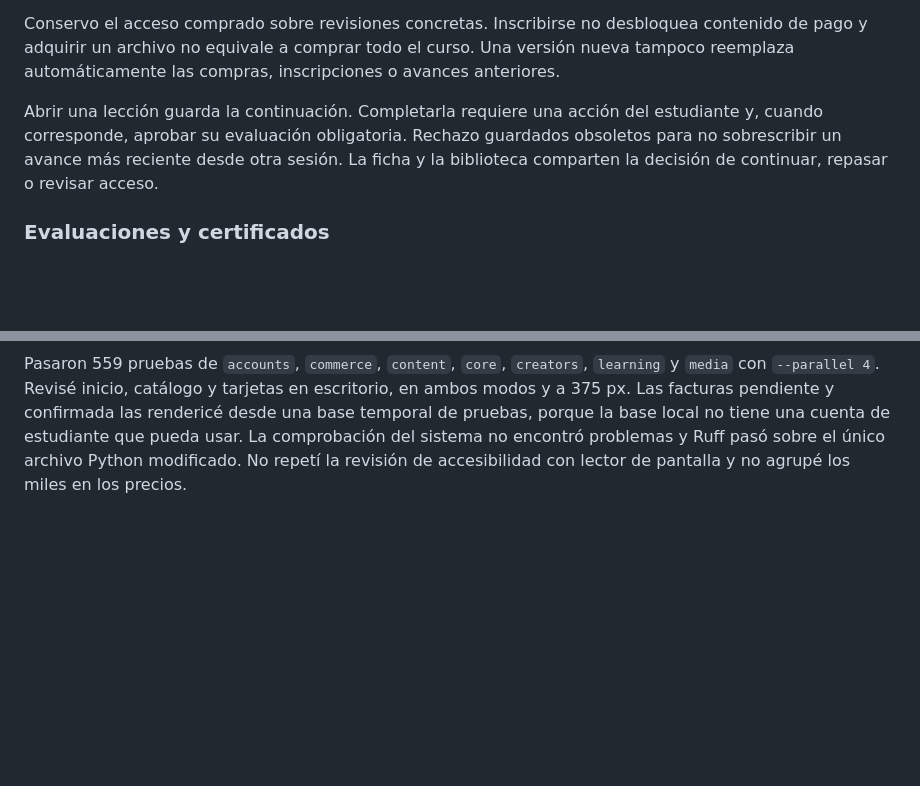
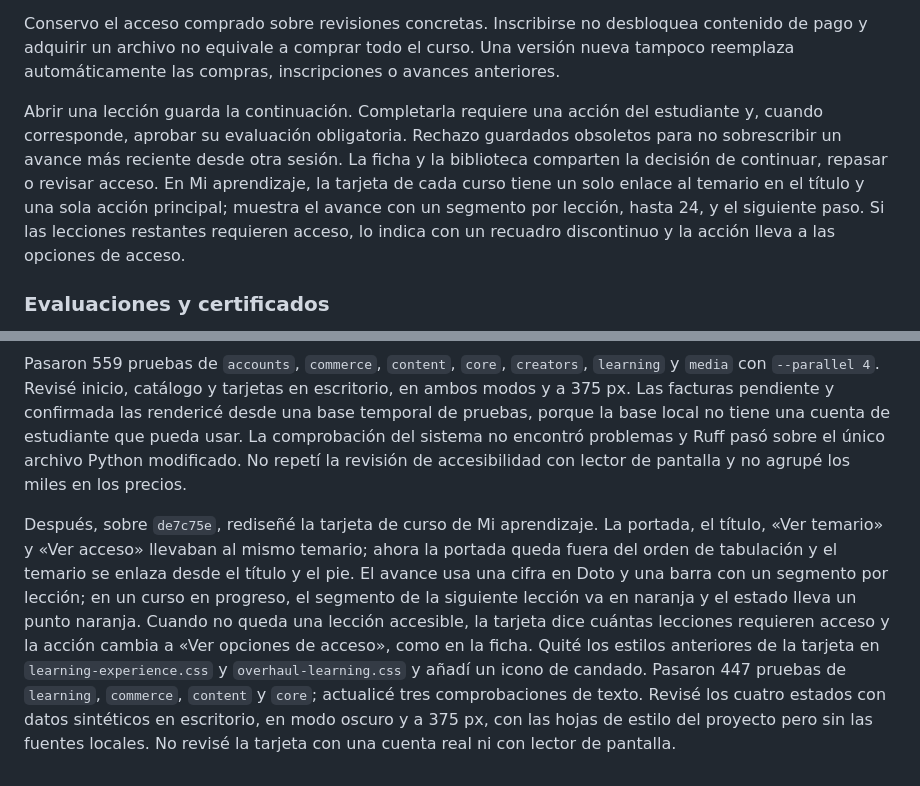
Before and after one commit to caleb-bvm/BTC.EDU, a Markdown page: src/docs/operacion-y-bitacora.md, 2 parts joined by grey strips. Rendered like a GitHub page; blank space fills up the shorter version.

Commit message:
docs: registrar el rediseño de la tarjeta de Mi aprendizaje
- Describe la tarjeta en operación y en el informe principal.
- Registra en la bitácora del 24 de octubre sus pruebas y límites.

```diff
--- a/src/docs/operacion-y-bitacora.md
+++ b/src/docs/operacion-y-bitacora.md
@@ -224,7 +224,7 @@ Congelo precio e inventario en las líneas del pedido y en su factura total; con
 
 Conservo el acceso comprado sobre revisiones concretas. Inscribirse no desbloquea contenido de pago y adquirir un archivo no equivale a comprar todo el curso. Una versión nueva tampoco reemplaza automáticamente las compras, inscripciones o avances anteriores.
 
-Abrir una lección guarda la continuación. Completarla requiere una acción del estudiante y, cuando corresponde, aprobar su evaluación obligatoria. Rechazo guardados obsoletos para no sobrescribir un avance más reciente desde otra sesión. La ficha y la biblioteca comparten la decisión de continuar, repasar o revisar acceso.
+Abrir una lección guarda la continuación. Completarla requiere una acción del estudiante y, cuando corresponde, aprobar su evaluación obligatoria. Rechazo guardados obsoletos para no sobrescribir un avance más reciente desde otra sesión. La ficha y la biblioteca comparten la decisión de continuar, repasar o revisar acceso. En Mi aprendizaje, la tarjeta de cada curso tiene un solo enlace al temario en el título y una sola acción principal; muestra el avance con un segmento por lección, hasta 24, y el siguiente paso. Si las lecciones restantes requieren acceso, lo indica con un recuadro discontinuo y la acción lleva a las opciones de acceso.
 
 ### Evaluaciones y certificados
 
@@ -625,3 +625,5 @@ Las migraciones `commerce.0005_coupons_gifts_tips_refunds` y `learning.0014_revi
 Rehíce el lenguaje visual: blanco y negro con un solo acento naranja, inspirado en la estética industrial de Nothing. Primero lo diseñé como lienzo con la hoja del sistema, inicio, curso, pago y lección móvil; después lo apliqué a la plataforma. Reemplacé los tokens de color en `overhaul.css` y regeneré en `theme.css` los tonos claros y oscuros por luminancia, de modo que los tonos cálidos anteriores quedan en grises neutros. Cambié NType82 y Ndot77 por Doto e Inter Tight con licencia OFL. Con eso queda resuelta la licencia de distribución web que tenía pendiente; los archivos anteriores siguen en el repositorio, aunque ya no se cargan. Rediseñé botones, cabecera, barra lateral, tarjetas, insignias y la pantalla de pago: pasos numerados con matriz de puntos, total en Doto, estado pendiente con un punto que parpadea y QR en marco blanco. La acción principal de compra, pago y comienzo usa la nueva clase `btn-accent`. Mantuve en el texto «N sats» seguido, porque las pruebas lo comprueban.
 
 Pasaron 559 pruebas de `accounts`, `commerce`, `content`, `core`, `creators`, `learning` y `media` con `--parallel 4`. Revisé inicio, catálogo y tarjetas en escritorio, en ambos modos y a 375 px. Las facturas pendiente y confirmada las rendericé desde una base temporal de pruebas, porque la base local no tiene una cuenta de estudiante que pueda usar. La comprobación del sistema no encontró problemas y Ruff pasó sobre el único archivo Python modificado. No repetí la revisión de accesibilidad con lector de pantalla y no agrupé los miles en los precios.
+
+Después, sobre `de7c75e`, rediseñé la tarjeta de curso de Mi aprendizaje. La portada, el título, «Ver temario» y «Ver acceso» llevaban al mismo temario; ahora la portada queda fuera del orden de tabulación y el temario se enlaza desde el título y el pie. El avance usa una cifra en Doto y una barra con un segmento por lección; en un curso en progreso, el segmento de la siguiente lección va en naranja y el estado lleva un punto naranja. Cuando no queda una lección accesible, la tarjeta dice cuántas lecciones requieren acceso y la acción cambia a «Ver opciones de acceso», como en la ficha. Quité los estilos anteriores de la tarjeta en `learning-experience.css` y `overhaul-learning.css` y añadí un icono de candado. Pasaron 447 pruebas de `learning`, `commerce`, `content` y `core`; actualicé tres comprobaciones de texto. Revisé los cuatro estados con datos sintéticos en escritorio, en modo oscuro y a 375 px, con las hojas de estilo del proyecto pero sin las fuentes locales. No revisé la tarjeta con una cuenta real ni con lector de pantalla.
```
Also changed, not shown: strategy/19-recomendacion-y-entrega-final.md (+1 -1 lines).
